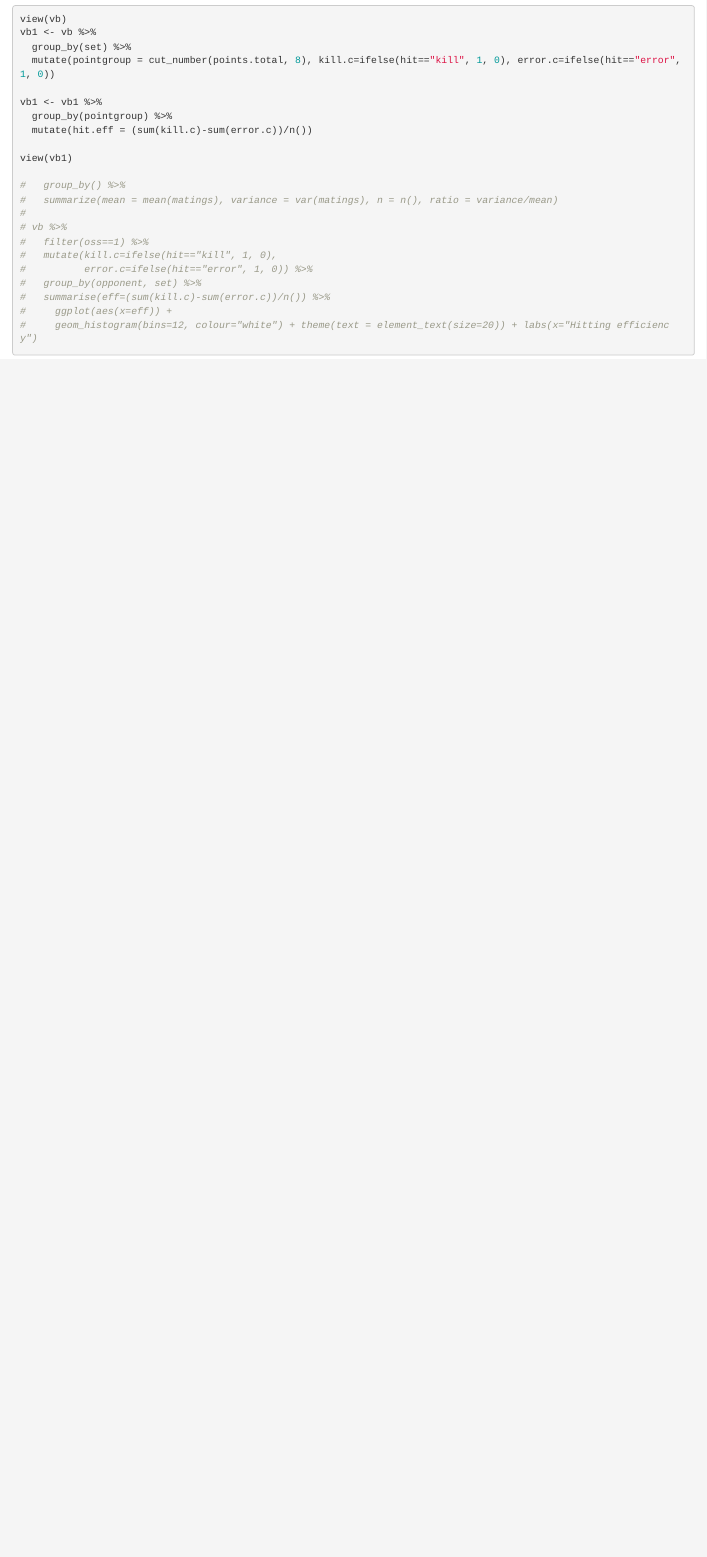
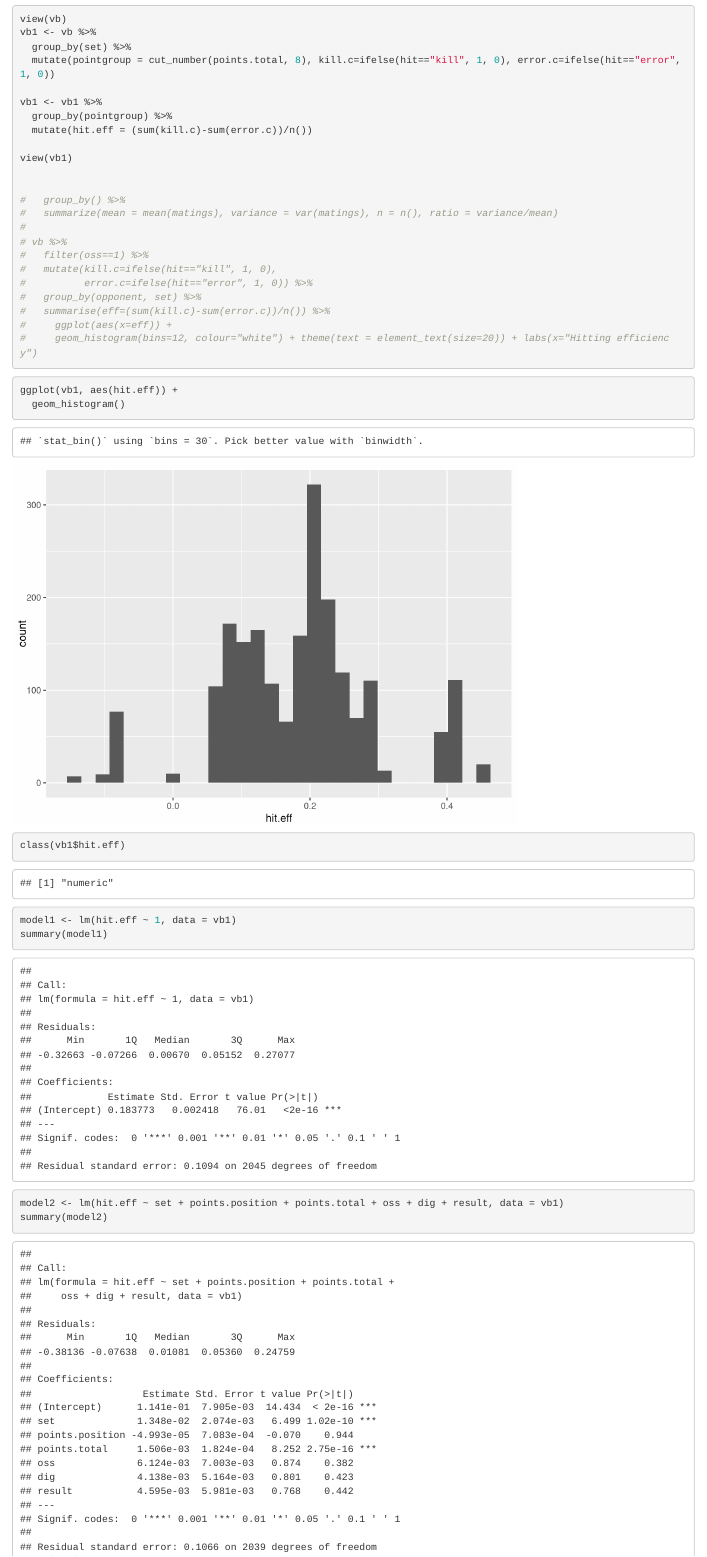
Before and after one commit to kayagendreau/Vb-Work, an R Markdown document (Modeling.Rmd): the page in a window 1100 px wide, from 680 px down. Rendered offline with R 4.5, knitr and Pandoc, with nearby package versions.

Commit message:
linear model

````diff
--- a/Modeling.Rmd
+++ b/Modeling.Rmd
@@ -36,3 +37,17 @@ view(vb1)
 #     ggplot(aes(x=eff)) +
 #     geom_histogram(bins=12, colour="white") + theme(text = element_text(size=20)) + labs(x="Hitting efficiency")
 ```
+
+```{r}
+ggplot(vb1, aes(hit.eff)) +
+  geom_histogram()
+
+class(vb1$hit.eff)
+
+model1 <- lm(hit.eff ~ 1, data = vb1)
+summary(model1)
+
+model2 <- lm(hit.eff ~ set + points.position + points.total + oss + dig + result, data = vb1)
+summary(model2)
+
+```
````
Also changed, not shown: Modeling.Rmd (1 more changed lines).
